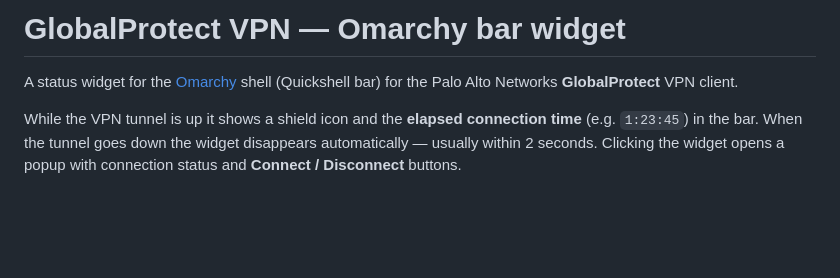
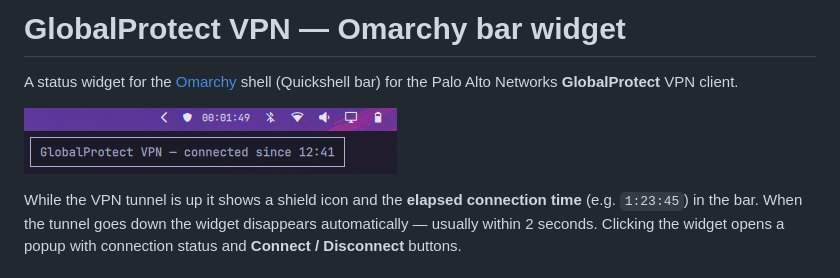
Before and after one commit to kholis/gp-vpn, a Markdown page: README.md, the part around the change. GitHub-like rendering; pictures changed too: preview.png; blank space fills up the shorter version.

Commit message:
doc: Add preview to README.md

```diff
--- a/README.md
+++ b/README.md
@@ -2,6 +2,8 @@
 
 A status widget for the [Omarchy](https://omarchy.org) shell (Quickshell bar)
 for the Palo Alto Networks **GlobalProtect** VPN client.
+
+![Preview](./preview.png)
 
 While the VPN tunnel is up it shows a shield icon and the **elapsed connection
 time** (e.g. `1:23:45`) in the bar. When the tunnel goes down the widget
```
